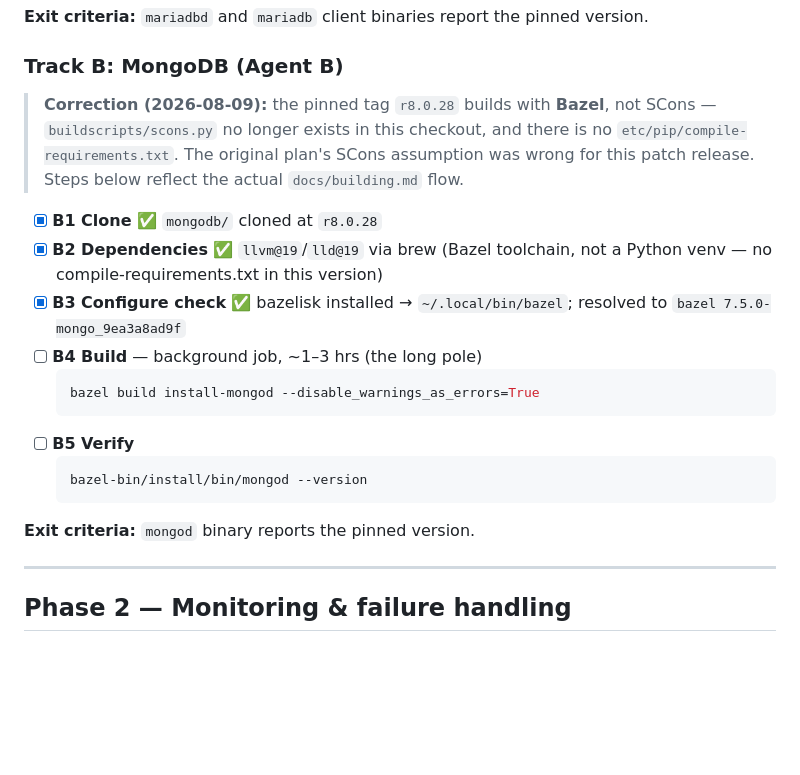
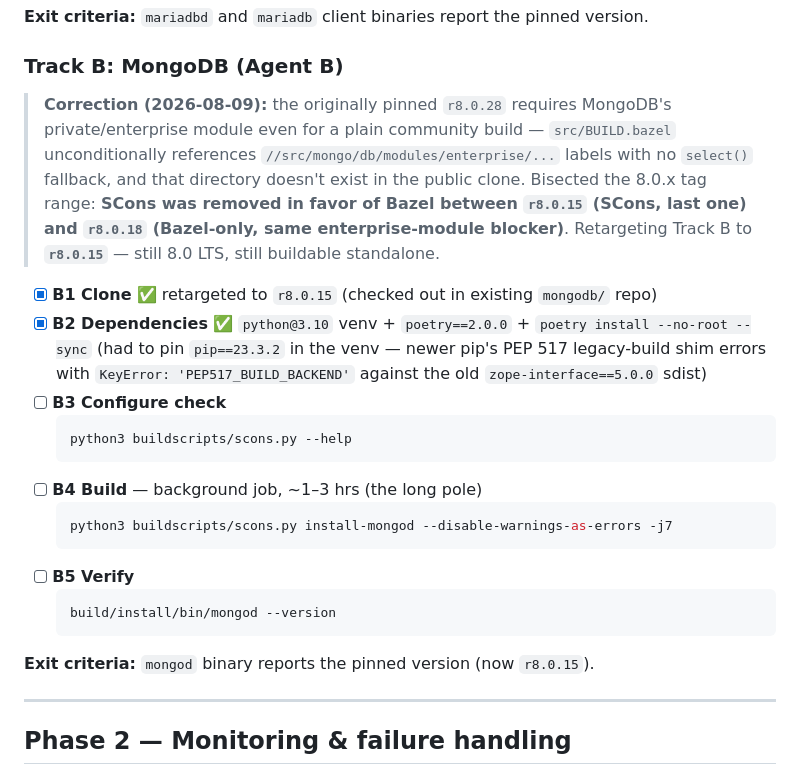
Before and after one commit to mieweb/chimeraDB, a Markdown page: build-plan.md, the part around the change. Rendered like a GitHub page; blank space fills up the shorter version.

Commit message:
Track B: retarget to r8.0.15 (SCons) after finding r8.0.28's Bazel build hard-requires private enterprise module

````diff
--- a/build-plan.md
+++ b/build-plan.md
@@ -58,24 +58,33 @@ agent monitors completion, handles failures, and verifies binaries.
 
 ### Track B: MongoDB (Agent B)
 
-> **Correction (2026-08-09):** the pinned tag `r8.0.28` builds with **Bazel**, not
-> SCons — `buildscripts/scons.py` no longer exists in this checkout, and there is no
-> `etc/pip/compile-requirements.txt`. The original plan's SCons assumption was wrong
-> for this patch release. Steps below reflect the actual `docs/building.md` flow.
+> **Correction (2026-08-09):** the originally pinned `r8.0.28` requires MongoDB's
+> private/enterprise module even for a plain community build — `src/BUILD.bazel`
+> unconditionally references `//src/mongo/db/modules/enterprise/...` labels with
+> no `select()` fallback, and that directory doesn't exist in the public clone.
+> Bisected the 8.0.x tag range: **SCons was removed in favor of Bazel between
+> `r8.0.15` (SCons, last one) and `r8.0.18` (Bazel-only, same enterprise-module
+> blocker)**. Retargeting Track B to **`r8.0.15`** — still 8.0 LTS, still buildable
+> standalone.
 
-- [x] **B1 Clone** ✅ `mongodb/` cloned at `r8.0.28`
-- [x] **B2 Dependencies** ✅ `llvm@19`/`lld@19` via brew (Bazel toolchain, not a Python venv — no compile-requirements.txt in this version)
-- [x] **B3 Configure check** ✅ bazelisk installed → `~/.local/bin/bazel`; resolved to `bazel 7.5.0-mongo_9ea3a8ad9f`
+- [x] **B1 Clone** ✅ retargeted to `r8.0.15` (checked out in existing `mongodb/` repo)
+- [x] **B2 Dependencies** ✅ `python@3.10` venv + `poetry==2.0.0` + `poetry install --no-root --sync`
+  (had to pin `pip==23.3.2` in the venv — newer pip's PEP 517 legacy-build shim
+  errors with `KeyError: 'PEP517_BUILD_BACKEND'` against the old `zope-interface==5.0.0` sdist)
+- [ ] **B3 Configure check**
+  ```sh
+  python3 buildscripts/scons.py --help
+  ```
 - [ ] **B4 Build** — background job, ~1–3 hrs (the long pole)
   ```sh
-  bazel build install-mongod --disable_warnings_as_errors=True
+  python3 buildscripts/scons.py install-mongod --disable-warnings-as-errors -j7
   ```
 - [ ] **B5 Verify**
   ```sh
-  bazel-bin/install/bin/mongod --version
+  build/install/bin/mongod --version
   ```
 
-**Exit criteria:** `mongod` binary reports the pinned version.
+**Exit criteria:** `mongod` binary reports the pinned version (now `r8.0.15`).
 
 ---
 
````
